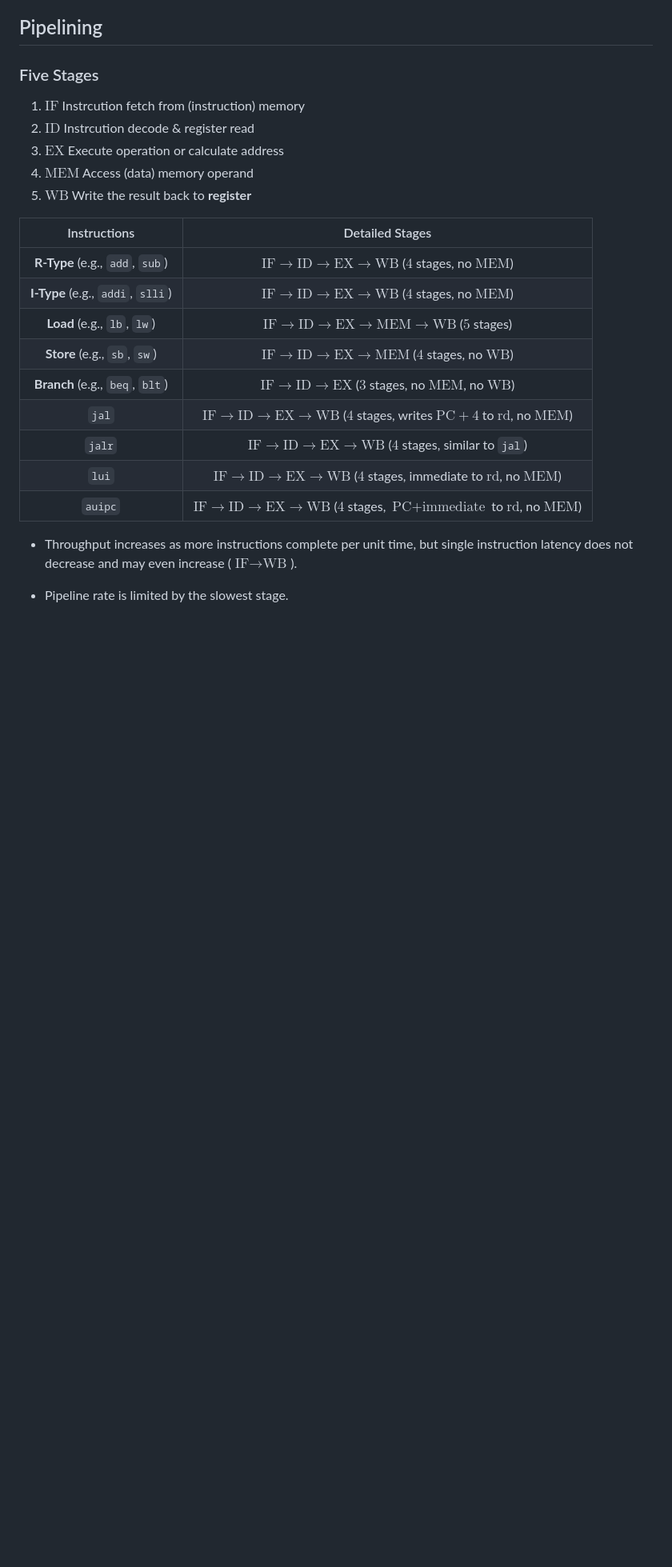
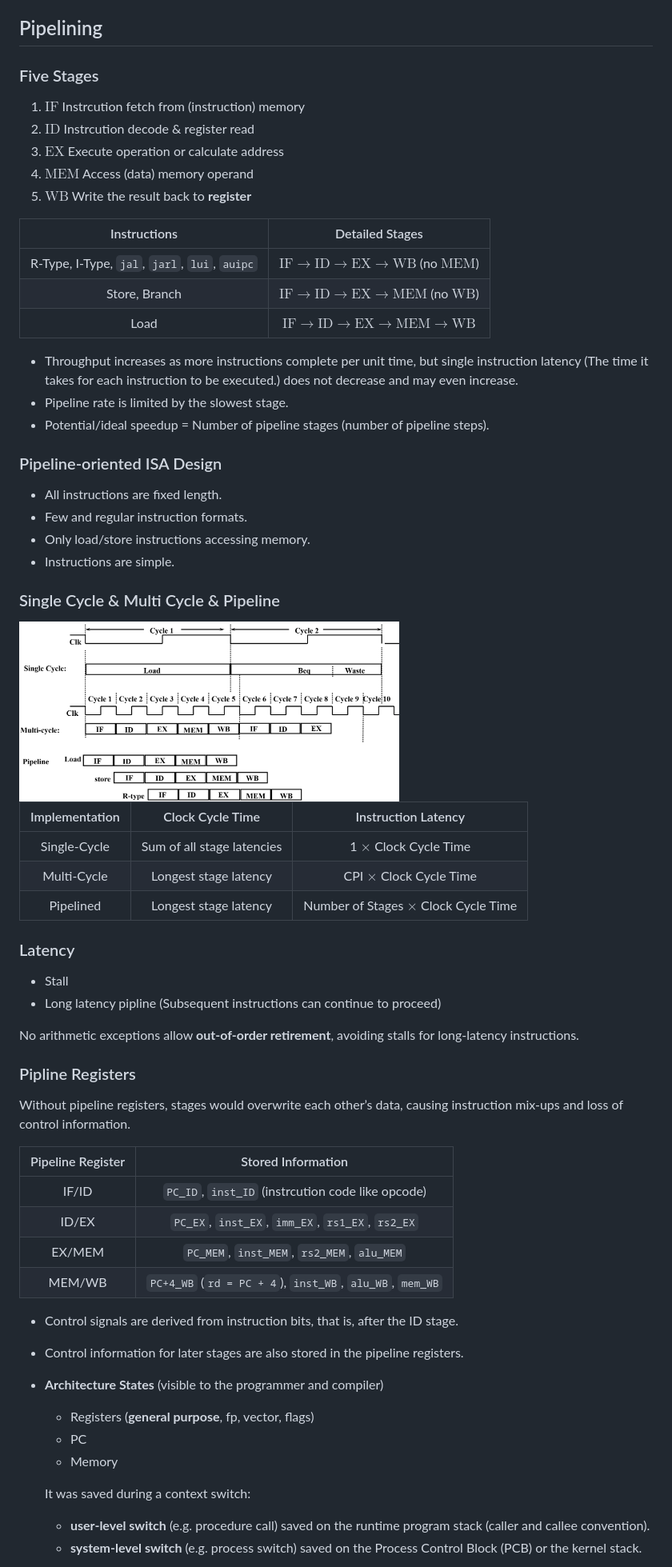
Before and after one commit to SUNCHAOYI923/CMU_CSAPP, a Markdown page: Notes/Notes.md, the part around the change printed below. Shown: that part at 80% size. Rendered like a GitHub page; pictures changed too: Notes/pic/20.png (added); blank space fills up the shorter version.

Commit message:
Add lecture notes 2026.03.17.

```diff
--- a/Notes/Notes.md
+++ b/Notes/Notes.md
@@ -710,18 +734,62 @@ If R-type select `rs2`. If I-type select `immed`.
 4. $\text{MEM}$ Access (data) memory operand
 5. $\text{WB}$ Write the result back to **register**
 
-| Instructions | Detailed Stages |
-| :--: | :--: |
-| **R-Type** (e.g., `add`, `sub`) | $\text{IF} \to \text{ID} \to \text{EX} \to \text{WB}$ ($4$ stages, no $\text{MEM}$) |
-| **I-Type** (e.g., `addi`, `slli`) | $\text{IF} \to \text{ID} \to \text{EX} \to \text{WB}$ ($4$ stages, no $\text{MEM}$) |
-| **Load** (e.g., `lb`, `lw`) | $\text{IF} \to \text{ID} \to \text{EX} \to \text{MEM} \to \text{WB}$ ($5$ stages) |
-| **Store** (e.g., `sb`, `sw`) | $\text{IF} \to \text{ID} \to \text{EX} \to \text{MEM}$ ($4$ stages, no $\text{WB}$) |
-| **Branch** (e.g., `beq`, `blt`) | $\text{IF} \to \text{ID} \to \text{EX}$ ($3$ stages, no $\text{MEM}$, no $\text{WB}$) |
-| `jal` | $\text{IF} \to \text{ID} \to \text{EX} \to \text{WB}$ ($4$ stages, writes $\text{PC}+4$ to $\text{rd}$, no $\text{MEM}$) |
-| `jalr` | $\text{IF} \to \text{ID} \to \text{EX} \to \text{WB}$ ($4$ stages, similar to `jal`) |
-| `lui` | $\text{IF} \to \text{ID} \to \text{EX} \to \text{WB}$ ($4$ stages, immediate to $\text{rd}$, no $\text{MEM}$) |
-| `auipc` | $\text{IF} \to \text{ID} \to \text{EX} \to \text{WB}$ ($4$ stages, $\text{PC} + \text{immediate}$ to $\text{rd}$, no $\text{MEM}$) |
+|Instructions|Detailed Stages|
+|:--:|:--:|
+|R-Type, I-Type, `jal`, `jarl`, `lui`, `auipc`|$\text{IF} \to \text{ID} \to \text{EX} \to \text{WB}$ (no $\text{MEM}$)|
+|Store, Branch| $\text{IF} \to \text{ID} \to \text{EX} \to \text{MEM}$ (no $\text{WB}$)|
+|Load|$\text{IF} \to \text{ID} \to \text{EX} \to \text{MEM} \to \text{WB}$|
 
-- Throughput increases as more instructions complete per unit time, but single instruction latency does not decrease and may even increase ($\text{IF} \to \text{WB}$).
+- Throughput increases as more instructions complete per unit time, but single instruction latency (The time it takes for each instruction to be executed.) does not decrease and may even increase.
+- Pipeline rate is limited by the slowest stage.
+- Potential/ideal speedup = Number of pipeline stages (number of pipeline steps).
 
-- Pipeline rate is limited by the slowest stage.
+### Pipeline-oriented ISA Design
+
+- All instructions are fixed length.
+- Few and regular instruction formats.
+- Only load/store instructions accessing memory.
+- Instructions are simple.
+
+### Single Cycle & Multi Cycle & Pipeline
+
+<img src="pic/20.png" width="60%" height="60%">
+
+|Implementation|Clock Cycle Time|Instruction Latency|
+|:--:|:--:|:--:|
+|Single-Cycle|Sum of all stage latencies| 1 $\times$ Clock Cycle Time|
+|Multi-Cycle|Longest stage latency|CPI $\times$ Clock Cycle Time|
+|Pipelined|Longest stage latency|Number of Stages $\times$ Clock Cycle Time|
+
+### Latency
+
+- Stall
+- Long latency pipline (Subsequent instructions can continue to proceed)
+
+No arithmetic exceptions allow **out‑of‑order retirement**, avoiding stalls for long‑latency instructions.
+
+### Pipline Registers
+
+Without pipeline registers, stages would overwrite each other’s data, causing instruction mix‑ups and loss of control information.
+
+|Pipeline Register|Stored Information|
+|:--:|:--:|
+|IF/ID|`PC_ID`, `inst_ID` (instrcution code like opcode) |
+|ID/EX|`PC_EX`, `inst_EX`, `imm_EX`, `rs1_EX`, `rs2_EX`|
+|EX/MEM|`PC_MEM`, `inst_MEM`, `rs2_MEM`, `alu_MEM`|
+|MEM/WB|`PC+4_WB` (`rd = PC + 4`), `inst_WB`, `alu_WB`, `mem_WB`|
+
+- Control signals are derived from instruction bits, that is, after the ID stage.
+- Control information for later stages are also stored in the pipeline registers.
+
+- **Architecture States** (visible to the programmer and compiler)
+
+    - Registers (**general purpose**, fp, vector, flags)
+    - PC
+    - Memory
+
+    It was saved during a context switch:
+
+    - **user-level switch** (e.g. procedure call) saved on the runtime program stack (caller and callee convention).
+    - **system-level switch** (e.g. process switch) saved on the Process Control Block (PCB) or the kernel stack.
+
```
Also changed, not shown: other parts of Notes/Notes.md (+95 -51 lines), README.md (added, +1 -0 lines), 3 other files.
